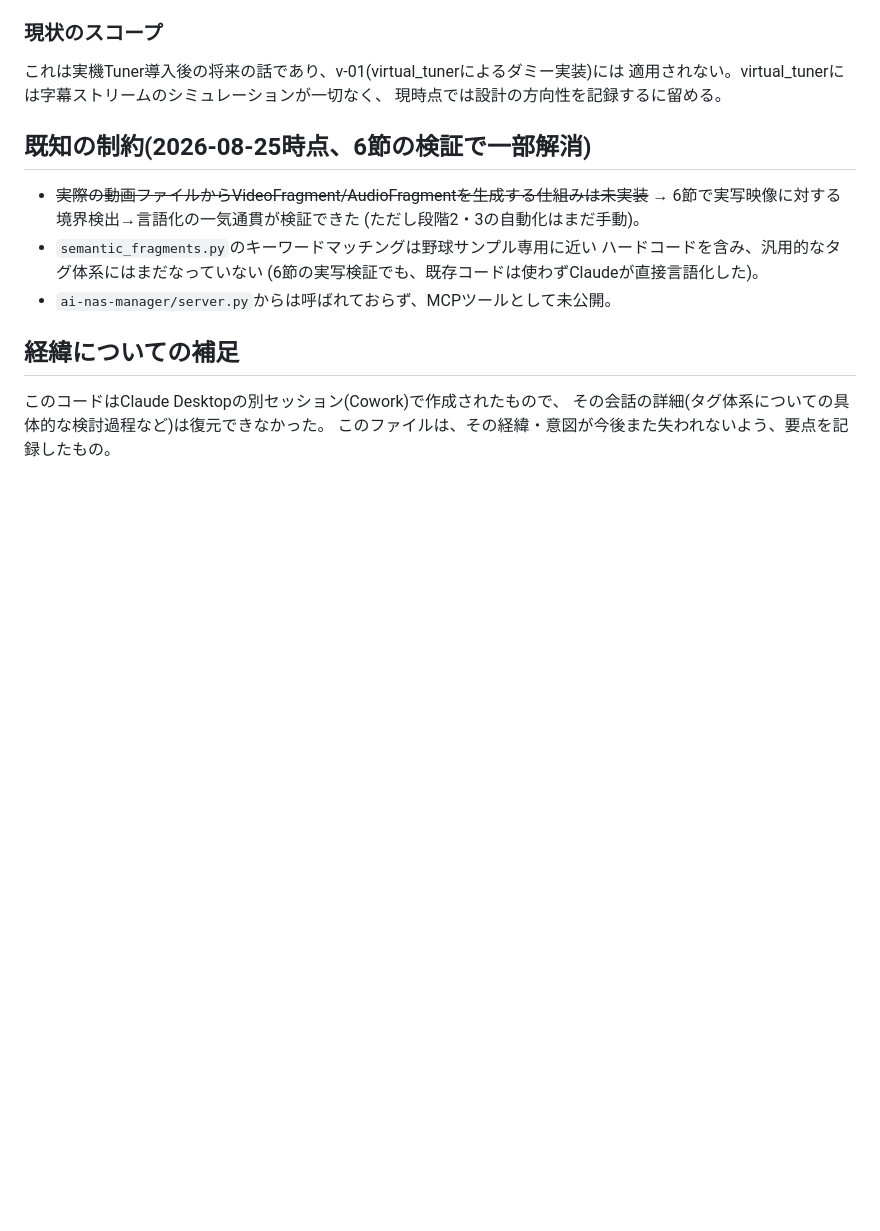
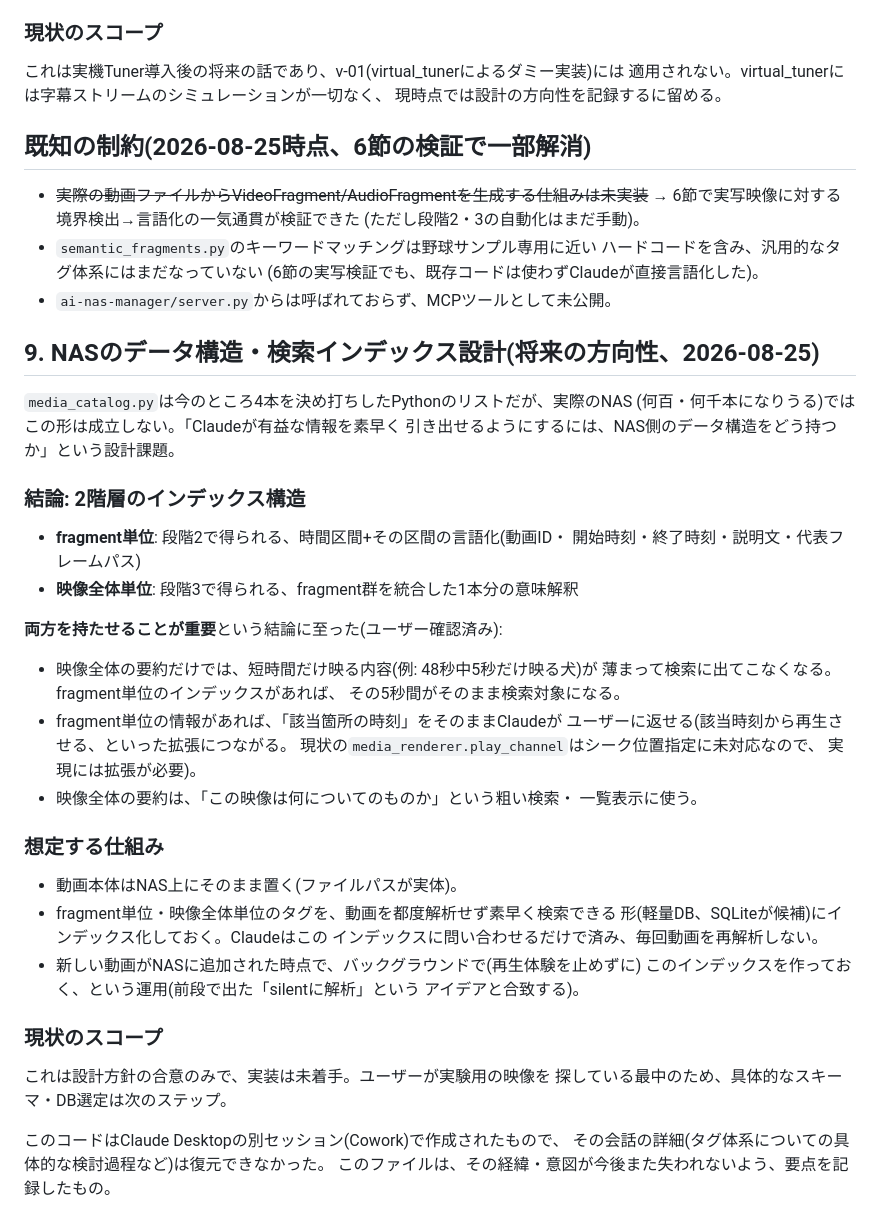
Before and after one commit to fujiokahiroshi/ai-nas-manager, a Markdown page: ai-nas-manager/docs/semantic-tagging-experiment.md, the part around the change. Drawn GitHub-style; blank space fills up the shorter version.

Commit message:
Document the two-tier NAS index design (fragment + whole-video)
Section 9: records the agreed design direction for making tagged
content searchable at NAS scale - fragment-level records (so brief
content isn't diluted out of whole-video summaries, and so a matched
moment's timestamp can be returned) plus whole-video summaries (for
coarse browsing), both indexed for fast lookup instead of
re-analyzing video files on every query. Design only, not yet
implemented; user is searching for more test footage before the next
step.

```diff
--- a/ai-nas-manager/docs/semantic-tagging-experiment.md
+++ b/ai-nas-manager/docs/semantic-tagging-experiment.md
@@ -189,7 +189,44 @@ Claudeとの対話で行う運用とし、将来的にAPI呼び出しでの完
   (6節の実写検証でも、既存コードは使わずClaudeが直接言語化した)。
 - `ai-nas-manager/server.py`からは呼ばれておらず、MCPツールとして未公開。
 
-## 経緯についての補足
+## 9. NASのデータ構造・検索インデックス設計(将来の方向性、2026-08-25)
+
+`media_catalog.py`は今のところ4本を決め打ちしたPythonのリストだが、実際のNAS
+(何百・何千本になりうる)ではこの形は成立しない。「Claudeが有益な情報を素早く
+引き出せるようにするには、NAS側のデータ構造をどう持つか」という設計課題。
+
+### 結論: 2階層のインデックス構造
+
+- **fragment単位**: 段階2で得られる、時間区間+その区間の言語化(動画ID・
+  開始時刻・終了時刻・説明文・代表フレームパス)
+- **映像全体単位**: 段階3で得られる、fragment群を統合した1本分の意味解釈
+
+**両方を持たせることが重要**という結論に至った(ユーザー確認済み):
+
+- 映像全体の要約だけでは、短時間だけ映る内容(例: 48秒中5秒だけ映る犬)が
+  薄まって検索に出てこなくなる。fragment単位のインデックスがあれば、
+  その5秒間がそのまま検索対象になる。
+- fragment単位の情報があれば、「該当箇所の時刻」をそのままClaudeが
+  ユーザーに返せる(該当時刻から再生させる、といった拡張につながる。
+  現状の`media_renderer.play_channel`はシーク位置指定に未対応なので、
+  実現には拡張が必要)。
+- 映像全体の要約は、「この映像は何についてのものか」という粗い検索・
+  一覧表示に使う。
+
+### 想定する仕組み
+
+- 動画本体はNAS上にそのまま置く(ファイルパスが実体)。
+- fragment単位・映像全体単位のタグを、動画を都度解析せず素早く検索できる
+  形(軽量DB、SQLiteが候補)にインデックス化しておく。Claudeはこの
+  インデックスに問い合わせるだけで済み、毎回動画を再解析しない。
+- 新しい動画がNASに追加された時点で、バックグラウンドで(再生体験を止めずに)
+  このインデックスを作っておく、という運用(前段で出た「silentに解析」という
+  アイデアと合致する)。
+
+### 現状のスコープ
+
+これは設計方針の合意のみで、実装は未着手。ユーザーが実験用の映像を
+探している最中のため、具体的なスキーマ・DB選定は次のステップ。
 
 このコードはClaude Desktopの別セッション(Cowork)で作成されたもので、
 その会話の詳細(タグ体系についての具体的な検討過程など)は復元できなかった。
```
